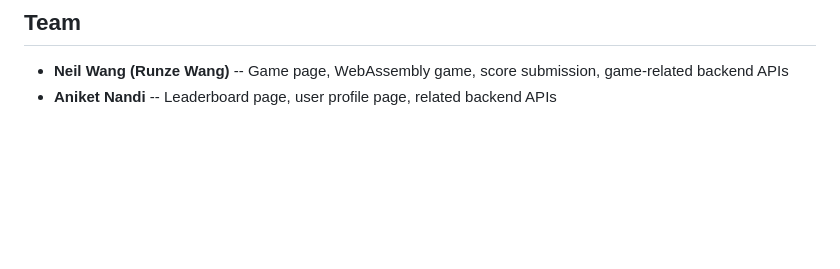
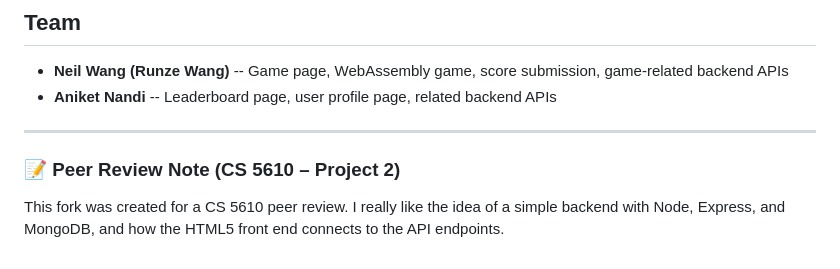
Before and after one commit to DriedYellowPeach/cs5610-project2, a Markdown page: README.md, the part around the change. GitHub-like rendering; blank space fills up the shorter version.

Commit message:
Add peer review note to README
Added a peer review note for CS 5610 Project 2.

```diff
--- a/README.md
+++ b/README.md
@@ -154,3 +154,9 @@ See [doc/api.md](doc/api.md) for full request/response formats and examples.
 
 - **Neil Wang (Runze Wang)** -- Game page, WebAssembly game, score submission, game-related backend APIs
 - **Aniket Nandi** -- Leaderboard page, user profile page, related backend APIs
+
+---
+
+### 📝 Peer Review Note (CS 5610 – Project 2)
+
+This fork was created for a CS 5610 peer review. I really like the idea of a simple backend with Node, Express, and MongoDB, and how the HTML5 front end connects to the API endpoints.
```
